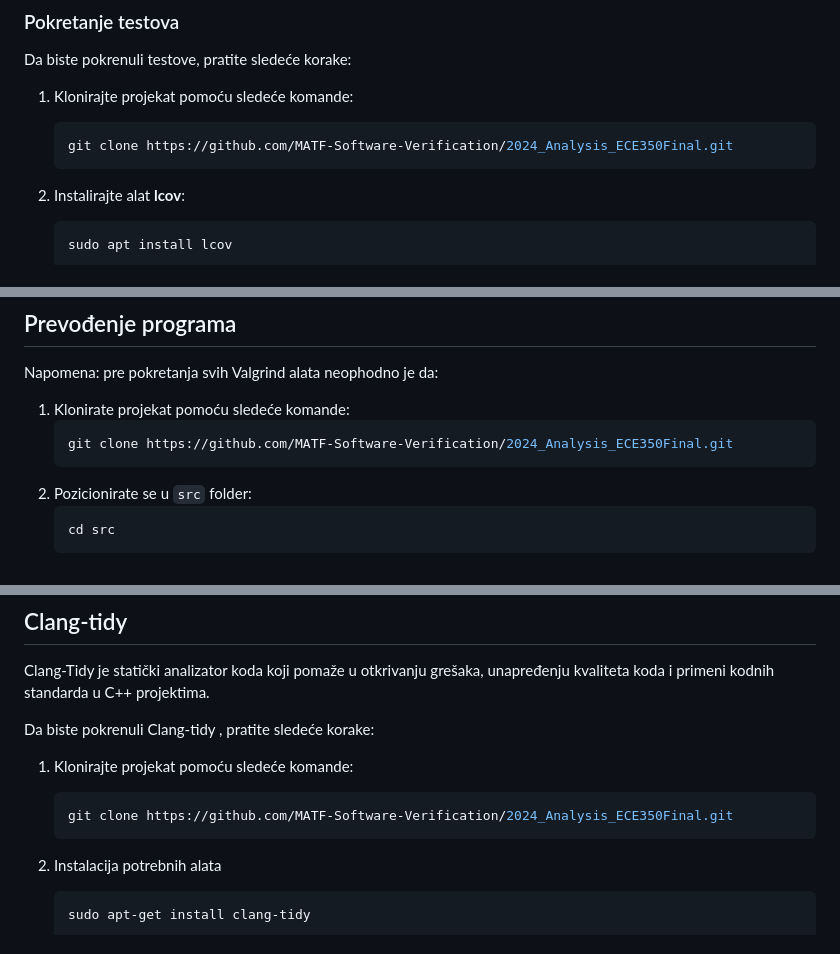
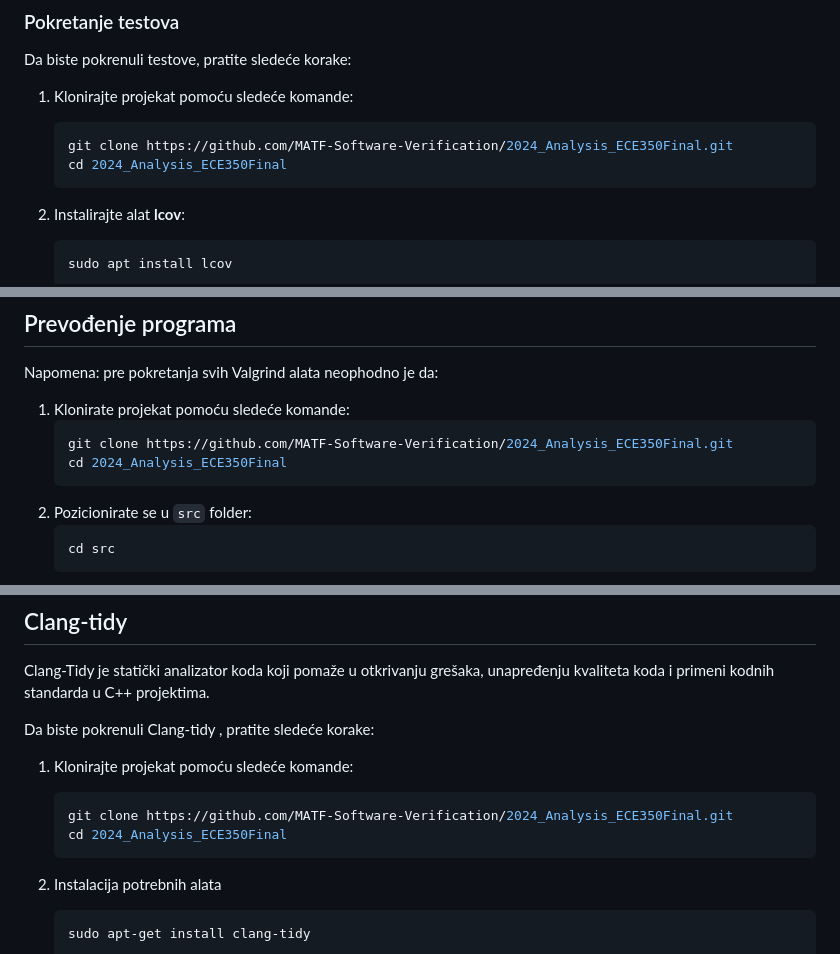
Before and after one commit to MATF-Software-Verification/2024_Analysis_ECE350Final, a Markdown page: README.md, 3 parts joined by grey strips. Rendered like a GitHub page.

````diff
--- a/README.md
+++ b/README.md
@@ -39,6 +39,7 @@ Da biste pokrenuli testove, pratite sledeće korake:
 1. Klonirajte projekat pomoću sledeće komande:
     ```bash
     git clone https://github.com/MATF-Software-Verification/2024_Analysis_ECE350Final.git
+    cd 2024_Analysis_ECE350Final
     ```
 
 2. Instalirajte alat **lcov**:
@@ -67,6 +68,7 @@ Napomena: pre pokretanja svih Valgrind alata neophodno je da:
 1. Klonirate projekat pomoću sledeće komande:
     ```bash
     git clone https://github.com/MATF-Software-Verification/2024_Analysis_ECE350Final.git
+    cd 2024_Analysis_ECE350Final
     ```
 2. Pozicionirate se u `src` folder:
     ```bash
@@ -158,6 +160,7 @@ Da biste pokrenuli Clang-tidy , pratite sledeće korake:
 1. Klonirajte projekat pomoću sledeće komande:
     ```bash
     git clone https://github.com/MATF-Software-Verification/2024_Analysis_ECE350Final.git
+    cd 2024_Analysis_ECE350Final
     ```
 2. Instalacija potrebnih alata
 
````
Also changed, not shown: other parts of README.md (+1 -0 lines).
